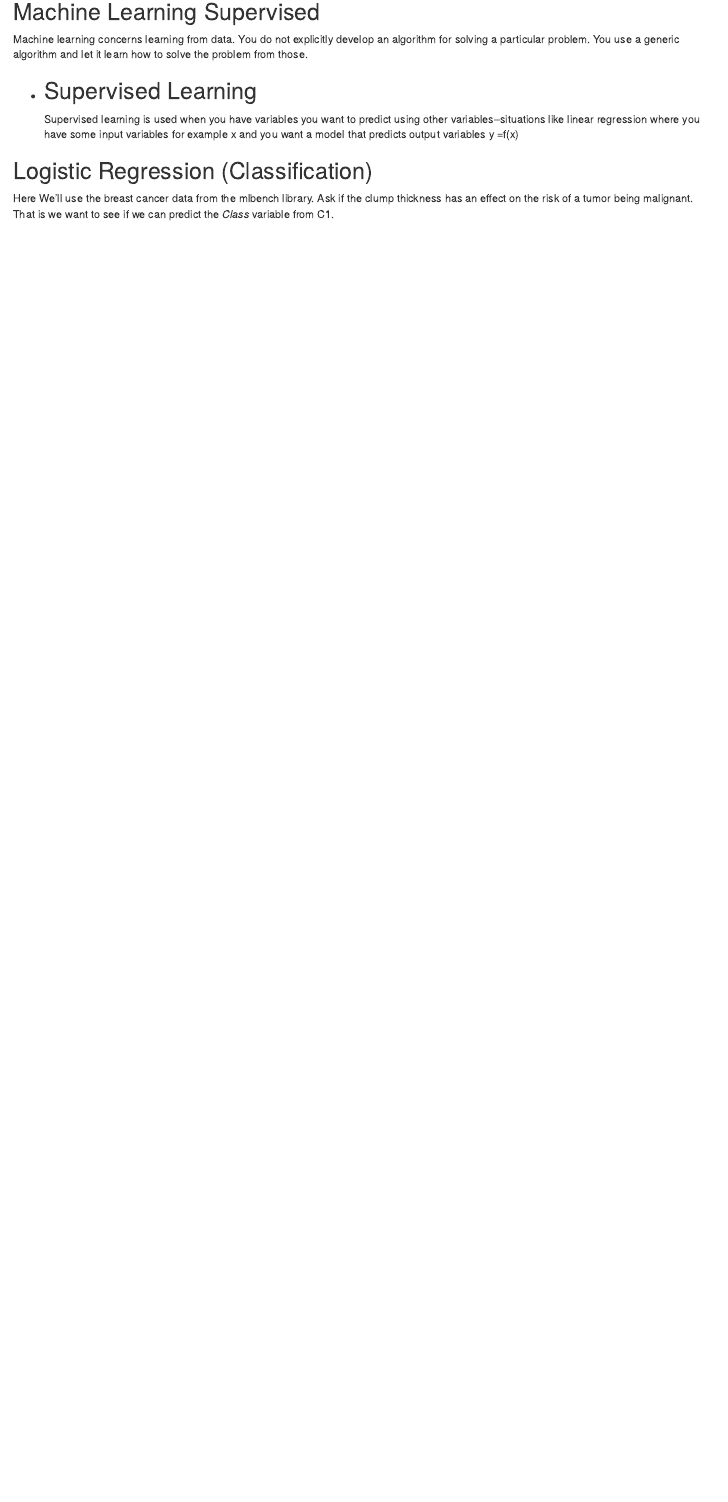
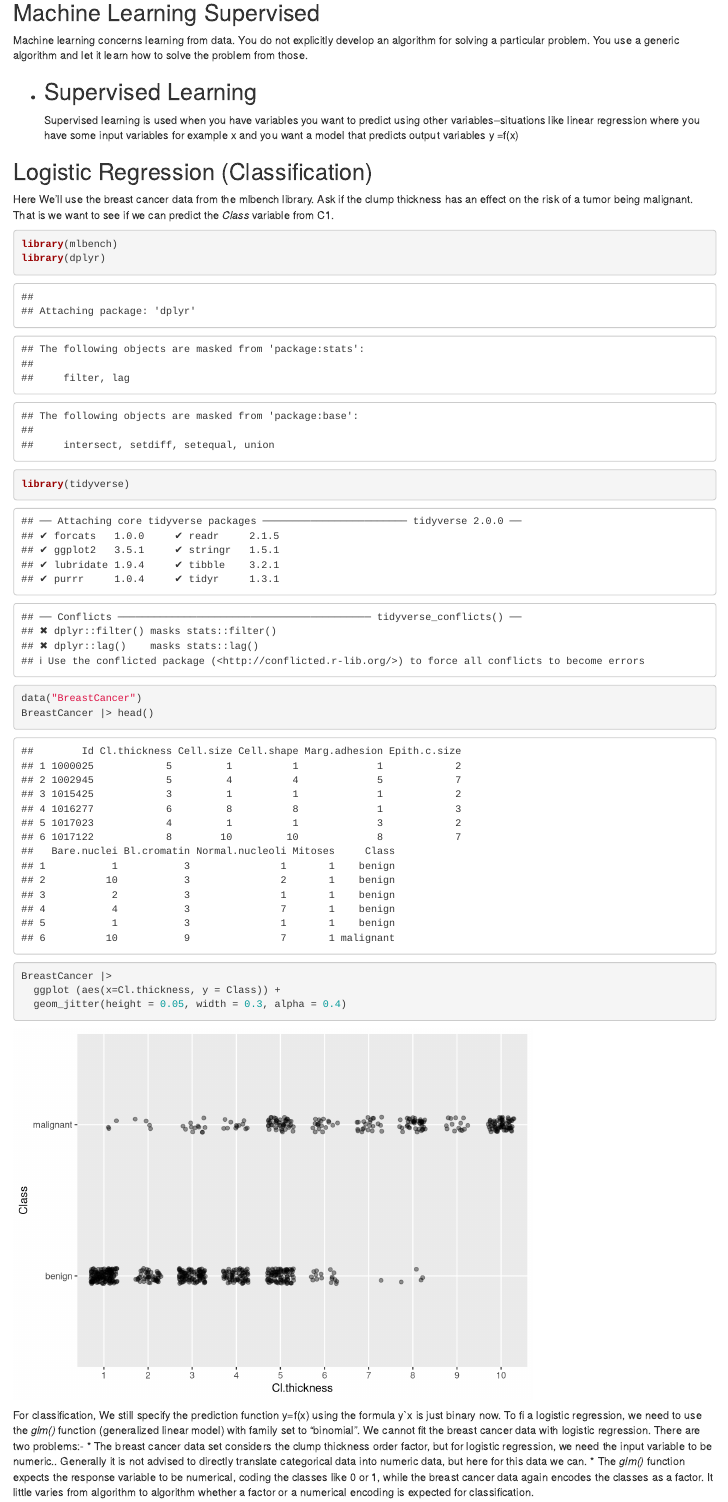
Before and after one commit to mumairwaseem/Beginnin-DS_with-R-by-TM, an R Markdown document (ML_Supervised.Rmd): the page in a window 1100 px wide, from 140 px down. Rendered offline with R 4.5, knitr and Pandoc, with nearby package versions; code that draws random numbers runs with fixed seeds of ours.

Commit message:
Cancer data modelling using glm binomial

````diff
--- a/ML_Supervised.Rmd
+++ b/ML_Supervised.Rmd
@@ -22,3 +22,29 @@ Machine learning concerns learning from data. You do not explicitly develop an a
 
   Here We'll use the breast cancer data from the mlbench library.
   Ask if the clump thickness has an effect on the risk of a tumor being malignant. That is we want to see if we can predict the _Class_ variable from C1.
+
+```{r}
+library(mlbench)
+library(dplyr)
+library(tidyverse)
+data("BreastCancer")
+BreastCancer |> head()
+
+
+```
+```{r}
+BreastCancer |>
+  ggplot (aes(x=Cl.thickness, y = Class)) +
+  geom_jitter(height = 0.05, width = 0.3, alpha = 0.4)
+
+
+
+```
+
+  For classification, We still specify the prediction function y=f(x) using the formula y`x is just binary now. To fi a logistic regression, we need to use the _glm()_ function (generalized linear model) with family set to "binomial".
+  We cannot fit the breast cancer data with logistic regression. There are two problems:-
+* The breast cancer data set considers the clump thickness order factor, but for logistic regression, we need the input variable to be numeric.. Generally it is not advised to directly translate categorical data into numeric data, but here for this data we can.
+* The _glm()_ function expects the response variable to be numerical, coding the classes like 0 or 1, while the breast cancer data again encodes the classes as a factor. It little varies from algorithm to algorithm whether a factor or a numerical encoding is expected for classification.
+
+
+```{r}
````
Also changed, not shown: ML_Supervised.html, ML_Supervised.Rmd (32 more changed lines), 2 other files.
